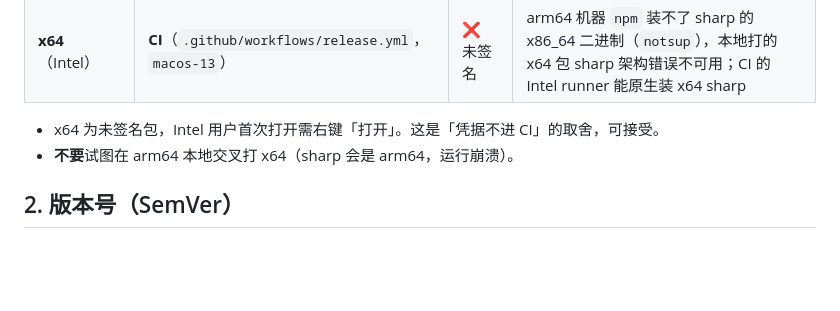
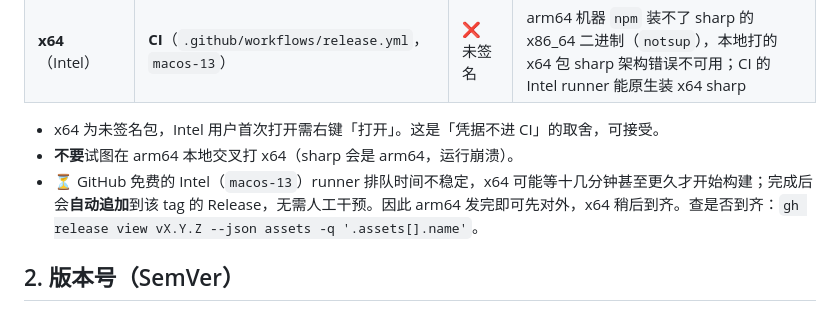
Before and after one commit to DamonAmber/haokan-design, a Markdown page: .kiro/steering/release-and-publish.md, the part around the change. Rendered like a GitHub page; blank space fills up the shorter version.

Commit message:
docs(release): 补充 Intel runner 排队提示

```diff
--- a/.kiro/steering/release-and-publish.md
+++ b/.kiro/steering/release-and-publish.md
@@ -20,6 +20,7 @@ description: 当任务涉及版本发布、打 tag、构建/打包 dmg、代码
 
 - x64 为未签名包，Intel 用户首次打开需右键「打开」。这是「凭据不进 CI」的取舍，可接受。
 - **不要**试图在 arm64 本地交叉打 x64（sharp 会是 arm64，运行崩溃）。
+- ⏳ GitHub 免费的 Intel（`macos-13`）runner 排队时间不稳定，x64 可能等十几分钟甚至更久才开始构建；完成后会**自动追加**到该 tag 的 Release，无需人工干预。因此 arm64 发完即可先对外，x64 稍后到齐。查是否到齐：`gh release view vX.Y.Z --json assets -q '.assets[].name'`。
 
 ## 2. 版本号（SemVer）
 
```
